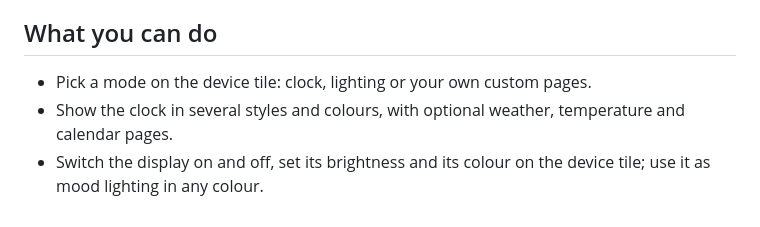
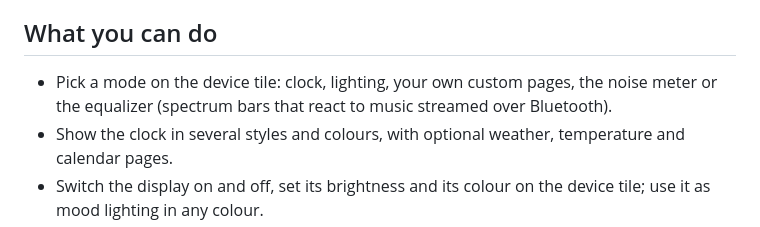
Before and after one commit to habbo656/homey-divoom-timebox-evo, a Markdown page: README.md, the part around the change. GitHub-like rendering.

Commit message:
docs(roadmap): sync architecture status, roadmap and README for the equalizer (#2)
Co-Authored-By: Claude Sonnet 5.5 <noreply@anthropic.com>

```diff
--- a/README.md
+++ b/README.md
@@ -9,7 +9,7 @@ start a pizza countdown in the kitchen, or put a snapshot of your doorbell camer
 
 ## What you can do
 
-- Pick a mode on the device tile: clock, lighting or your own custom pages.
+- Pick a mode on the device tile: clock, lighting, your own custom pages, the noise meter or the equalizer (spectrum bars that react to music streamed over Bluetooth).
 - Show the clock in several styles and colours, with optional weather, temperature and calendar pages.
 - Switch the display on and off, set its brightness and its colour on the device tile; use it as mood lighting in any colour.
 - Show a scrolling text from a Flow (and stop it again).
```
Also changed, not shown: docs/architecture.md (+4 -4 lines), docs/roadmap.md (+2 -1 lines).
